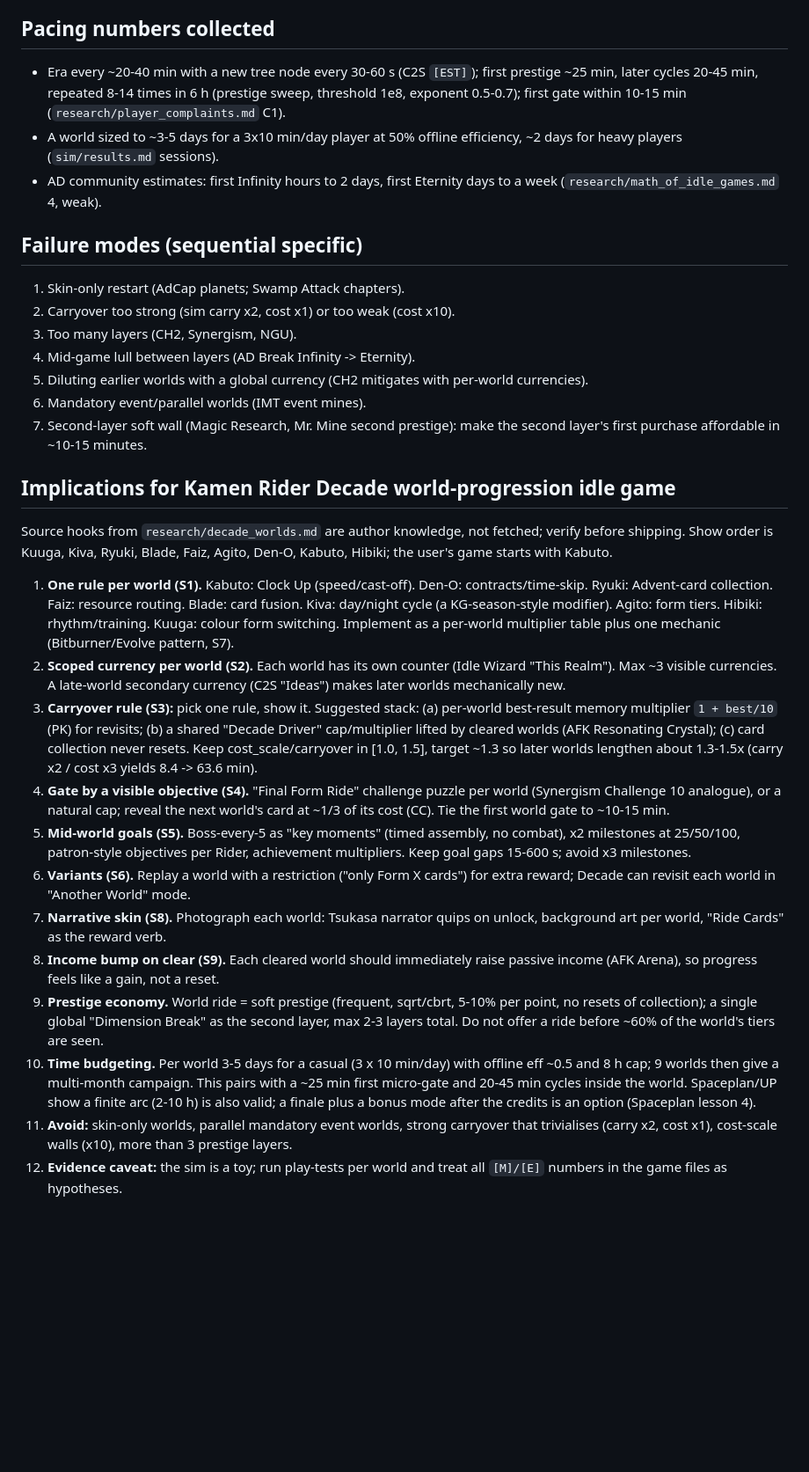
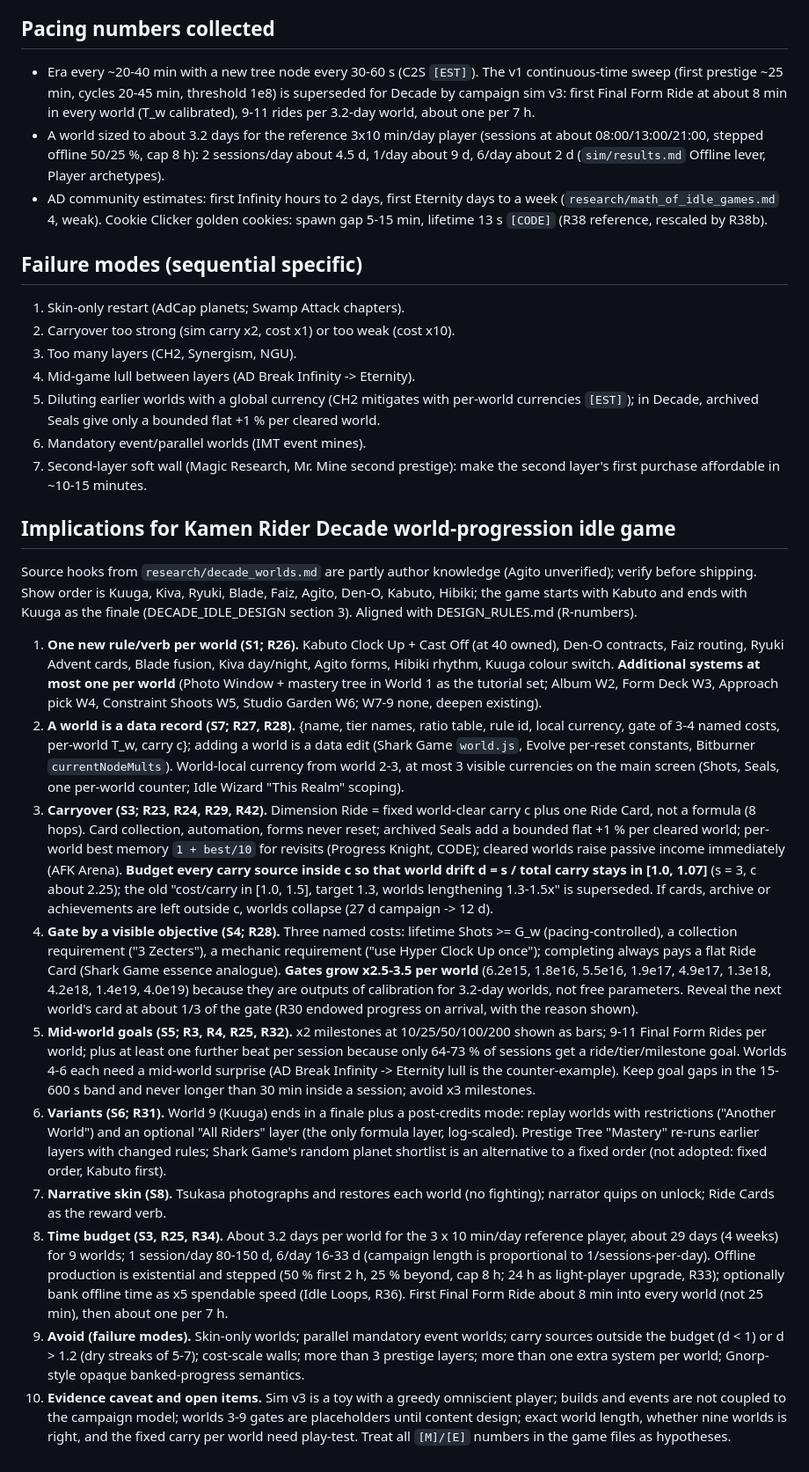
Before and after one commit to theseg148/claudecode-playground, a Markdown page: analysis/sequential_worlds.md, the part around one of its changes. Shown at 88% size. Drawn GitHub-style; blank space fills up the shorter version.

Commit message:
WIP: analysis refresh in progress

```diff
--- a/analysis/sequential_worlds.md
+++ b/analysis/sequential_worlds.md
@@ -110,31 +114,29 @@ Scope: all 37 `games/*.md`, `research/psychology.md`, `research/player_complaint
 - Bad: NGU, Synergism and Leaf Blower show too many at once; NGU lesson "at most one new system per Rider world".
 
 ## Pacing numbers collected
-- Era every ~20-40 min with a new tree node every 30-60 s (C2S `[EST]`); first prestige ~25 min, later cycles 20-45 min, repeated 8-14 times in 6 h (prestige sweep, threshold 1e8, exponent 0.5-0.7); first gate within 10-15 min (`research/player_complaints.md` C1).
-- A world sized to ~3-5 days for a 3x10 min/day player at 50% offline efficiency, ~2 days for heavy players (`sim/results.md` sessions).
-- AD community estimates: first Infinity hours to 2 days, first Eternity days to a week (`research/math_of_idle_games.md` 4, weak).
+- Era every ~20-40 min with a new tree node every 30-60 s (C2S `[EST]`). The v1 continuous-time sweep (first prestige ~25 min, cycles 20-45 min, threshold 1e8) is superseded for Decade by campaign sim v3: first Final Form Ride at about 8 min in every world (T_w calibrated), 9-11 rides per 3.2-day world, about one per 7 h.
+- A world sized to about 3.2 days for the reference 3x10 min/day player (sessions at about 08:00/13:00/21:00, stepped offline 50/25 %, cap 8 h): 2 sessions/day about 4.5 d, 1/day about 9 d, 6/day about 2 d (`sim/results.md` Offline lever, Player archetypes).
+- AD community estimates: first Infinity hours to 2 days, first Eternity days to a week (`research/math_of_idle_games.md` 4, weak). Cookie Clicker golden cookies: spawn gap 5-15 min, lifetime 13 s `[CODE]` (R38 reference, rescaled by R38b).
 
 ## Failure modes (sequential specific)
 1. Skin-only restart (AdCap planets; Swamp Attack chapters).
 2. Carryover too strong (sim carry x2, cost x1) or too weak (cost x10).
 3. Too many layers (CH2, Synergism, NGU).
 4. Mid-game lull between layers (AD Break Infinity -> Eternity).
-5. Diluting earlier worlds with a global currency (CH2 mitigates with per-world currencies).
+5. Diluting earlier worlds with a global currency (CH2 mitigates with per-world currencies `[EST]`); in Decade, archived Seals give only a bounded flat +1 % per cleared world.
 6. Mandatory event/parallel worlds (IMT event mines).
 7. Second-layer soft wall (Magic Research, Mr. Mine second prestige): make the second layer's first purchase affordable in ~10-15 minutes.
 
 ## Implications for Kamen Rider Decade world-progression idle game
-Source hooks from `research/decade_worlds.md` are author knowledge, not fetched; verify before shipping. Show order is Kuuga, Kiva, Ryuki, Blade, Faiz, Agito, Den-O, Kabuto, Hibiki; the user's game starts with Kabuto.
+Source hooks from `research/decade_worlds.md` are partly author knowledge (Agito unverified); verify before shipping. Show order is Kuuga, Kiva, Ryuki, Blade, Faiz, Agito, Den-O, Kabuto, Hibiki; the game starts with Kabuto and ends with Kuuga as the finale (DECADE_IDLE_DESIGN section 3). Aligned with DESIGN_RULES.md (R-numbers).
 
-1. **One rule per world (S1).** Kabuto: Clock Up (speed/cast-off). Den-O: contracts/time-skip. Ryuki: Advent-card collection. Faiz: resource routing. Blade: card fusion. Kiva: day/night cycle (a KG-season-style modifier). Agito: form tiers. Hibiki: rhythm/training. Kuuga: colour form switching. Implement as a per-world multiplier table plus one mechanic (Bitburner/Evolve pattern, S7).
-2. **Scoped currency per world (S2).** Each world has its own counter (Idle Wizard "This Realm"). Max ~3 visible currencies. A late-world secondary currency (C2S "Ideas") makes later worlds mechanically new.
-3. **Carryover rule (S3):** pick one rule, show it. Suggested stack: (a) per-world best-result memory multiplier `1 + best/10` (PK) for revisits; (b) a shared "Decade Driver" cap/multiplier lifted by cleared worlds (AFK Resonating Crystal); (c) card collection never resets. Keep cost_scale/carryover in [1.0, 1.5], target ~1.3 so later worlds lengthen about 1.3-1.5x (carry x2 / cost x3 yields 8.4 -> 63.6 min).
-4. **Gate by a visible objective (S4).** "Final Form Ride" challenge puzzle per world (Synergism Challenge 10 analogue), or a natural cap; reveal the next world's card at ~1/3 of its cost (CC). Tie the first world gate to ~10-15 min.
-5. **Mid-world goals (S5).** Boss-every-5 as "key moments" (timed assembly, no combat), x2 milestones at 25/50/100, patron-style objectives per Rider, achievement multipliers. Keep goal gaps 15-600 s; avoid x3 milestones.
-6. **Variants (S6).** Replay a world with a restriction ("only Form X cards") for extra reward; Decade can revisit each world in "Another World" mode.
-7. **Narrative skin (S8).** Photograph each world: Tsukasa narrator quips on unlock, background art per world, "Ride Cards" as the reward verb.
-8. **Income bump on clear (S9).** Each cleared world should immediately raise passive income (AFK Arena), so progress feels like a gain, not a reset.
-9. **Prestige economy.** World ride = soft prestige (frequent, sqrt/cbrt, 5-10% per point, no resets of collection); a single global "Dimension Break" as the second layer, max 2-3 layers total. Do not offer a ride before ~60% of the world's tiers are seen.
-10. **Time budgeting.** Per world 3-5 days for a casual (3 x 10 min/day) with offline eff ~0.5 and 8 h cap; 9 worlds then give a multi-month campaign. This pairs with a ~25 min first micro-gate and 20-45 min cycles inside the world. Spaceplan/UP show a finite arc (2-10 h) is also valid; a finale plus a bonus mode after the credits is an option (Spaceplan lesson 4).
-11. **Avoid:** skin-only worlds, parallel mandatory event worlds, strong carryover that trivialises (carry x2, cost x1), cost-scale walls (x10), more than 3 prestige layers.
-12. **Evidence caveat:** the sim is a toy; run play-tests per world and treat all `[M]/[E]` numbers in the game files as hypotheses.
+1. **One new rule/verb per world (S1; R26).** Kabuto Clock Up + Cast Off (at 40 owned), Den-O contracts, Faiz routing, Ryuki Advent cards, Blade fusion, Kiva day/night, Agito forms, Hibiki rhythm, Kuuga colour switch. **Additional systems at most one per world** (Photo Window + mastery tree in World 1 as the tutorial set; Album W2, Form Deck W3, Approach pick W4, Constraint Shoots W5, Studio Garden W6; W7-9 none, deepen existing).
+2. **A world is a data record (S7; R27, R28).** {name, tier names, ratio table, rule id, local currency, gate of 3-4 named costs, per-world T_w, carry c}; adding a world is a data edit (Shark Game `world.js`, Evolve per-reset constants, Bitburner `currentNodeMults`). World-local currency from world 2-3, at most 3 visible currencies on the main screen (Shots, Seals, one per-world counter; Idle Wizard "This Realm" scoping).
+3. **Carryover (S3; R23, R24, R29, R42).** Dimension Ride = fixed world-clear carry c plus one Ride Card, not a formula (8 hops). Card collection, automation, forms never reset; archived Seals add a bounded flat +1 % per cleared world; per-world best memory `1 + best/10` for revisits (Progress Knight, CODE); cleared worlds raise passive income immediately (AFK Arena). **Budget every carry source inside c so that world drift d = s / total carry stays in [1.0, 1.07]** (s = 3, c about 2.25); the old "cost/carry in [1.0, 1.5], target 1.3, worlds lengthening 1.3-1.5x" is superseded. If cards, archive or achievements are left outside c, worlds collapse (27 d campaign -> 12 d).
+4. **Gate by a visible objective (S4; R28).** Three named costs: lifetime Shots >= G_w (pacing-controlled), a collection requirement ("3 Zecters"), a mechanic requirement ("use Hyper Clock Up once"); completing always pays a flat Ride Card (Shark Game essence analogue). **Gates grow x2.5-3.5 per world** (6.2e15, 1.8e16, 5.5e16, 1.9e17, 4.9e17, 1.3e18, 4.2e18, 1.4e19, 4.0e19) because they are outputs of calibration for 3.2-day worlds, not free parameters. Reveal the next world's card at about 1/3 of the gate (R30 endowed progress on arrival, with the reason shown).
+5. **Mid-world goals (S5; R3, R4, R25, R32).** x2 milestones at 10/25/50/100/200 shown as bars; 9-11 Final Form Rides per world; plus at least one further beat per session because only 64-73 % of sessions get a ride/tier/milestone goal. Worlds 4-6 each need a mid-world surprise (AD Break Infinity -> Eternity lull is the counter-example). Keep goal gaps in the 15-600 s band and never longer than 30 min inside a session; avoid x3 milestones.
+6. **Variants (S6; R31).** World 9 (Kuuga) ends in a finale plus a post-credits mode: replay worlds with restrictions ("Another World") and an optional "All Riders" layer (the only formula layer, log-scaled). Prestige Tree "Mastery" re-runs earlier layers with changed rules; Shark Game's random planet shortlist is an alternative to a fixed order (not adopted: fixed order, Kabuto first).
+7. **Narrative skin (S8).** Tsukasa photographs and restores each world (no fighting); narrator quips on unlock; Ride Cards as the reward verb.
+8. **Time budget (S3, R25, R34).** About 3.2 days per world for the 3 x 10 min/day reference player, about 29 days (4 weeks) for 9 worlds; 1 session/day 80-150 d, 6/day 16-33 d (campaign length is proportional to 1/sessions-per-day). Offline production is existential and stepped (50 % first 2 h, 25 % beyond, cap 8 h; 24 h as light-player upgrade, R33); optionally bank offline time as x5 spendable speed (Idle Loops, R36). First Final Form Ride about 8 min into every world (not 25 min), then about one per 7 h.
+9. **Avoid (failure modes).** Skin-only worlds; parallel mandatory event worlds; carry sources outside the budget (d < 1) or d > 1.2 (dry streaks of 5-7); cost-scale walls; more than 3 prestige layers; more than one extra system per world; Gnorp-style opaque banked-progress semantics.
+10. **Evidence caveat and open items.** Sim v3 is a toy with a greedy omniscient player; builds and events are not coupled to the campaign model; worlds 3-9 gates are placeholders until content design; exact world length, whether nine worlds is right, and the fixed carry per world need play-test. Treat all `[M]/[E]` numbers in the game files as hypotheses.
```
Also changed, not shown: other parts of analysis/sequential_worlds.md (+23 -19 lines).
